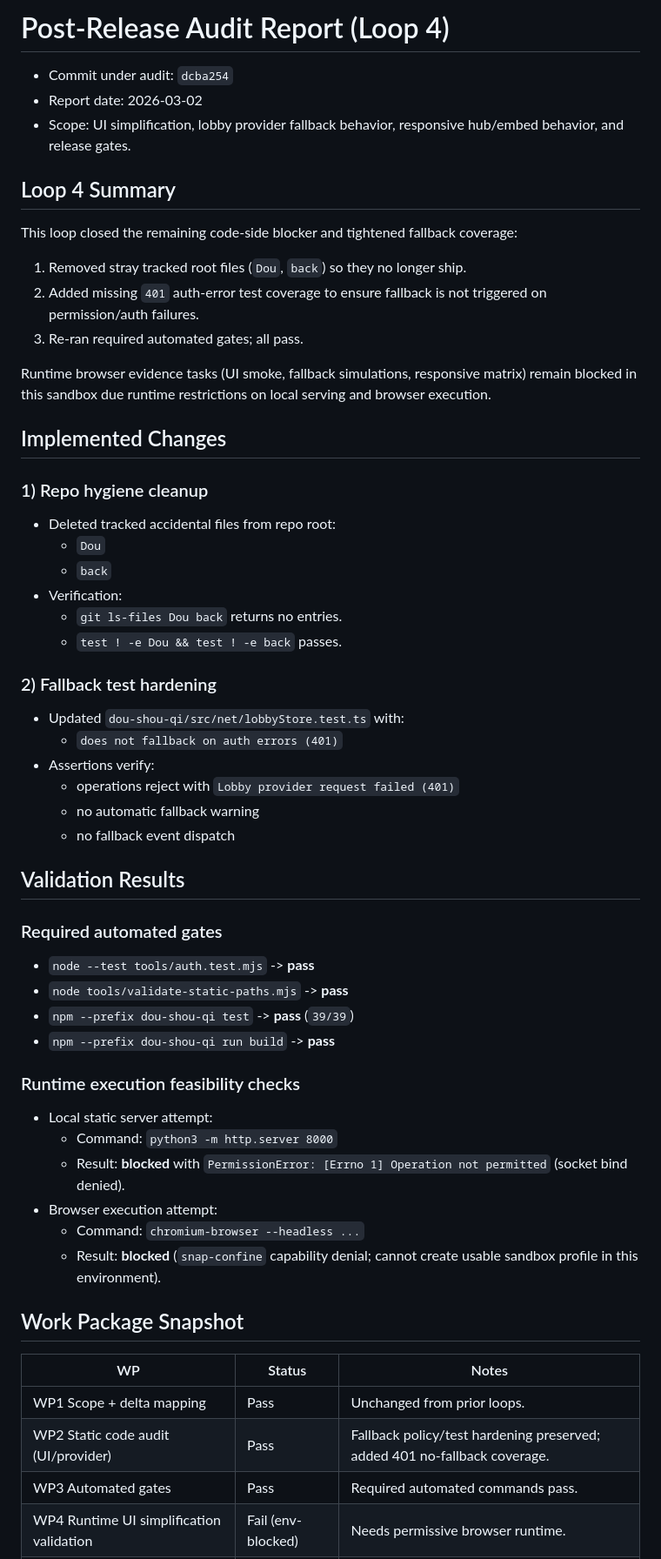
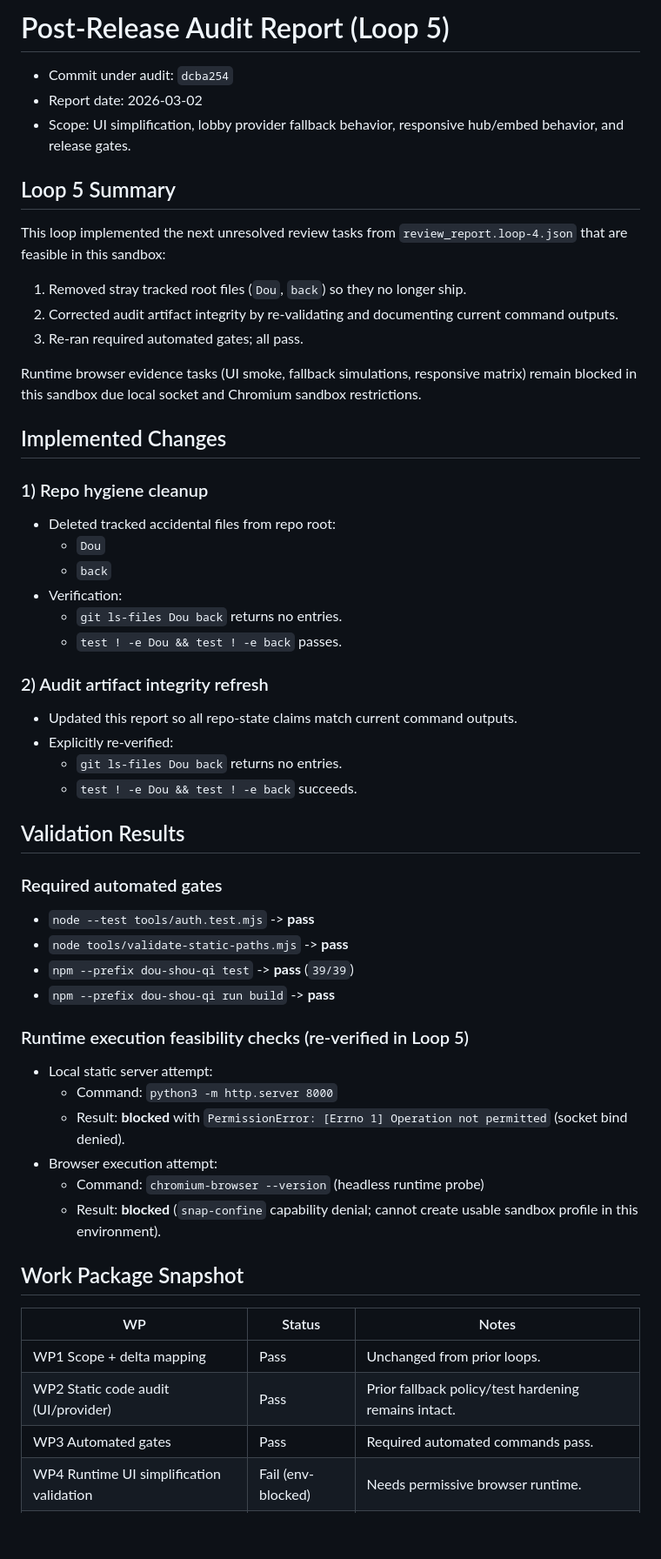
Before and after one commit to UpcaseM/arcade-game-hub, a Markdown page: docs/audits/post-release-audit-dcba254-loop2.md, the part around one of its changes. Shown at 87% size. Drawn GitHub-style; blank space fills up the shorter version.

Commit message:
feat(ship): loop 5 implementation

```diff
--- a/docs/audits/post-release-audit-dcba254-loop2.md
+++ b/docs/audits/post-release-audit-dcba254-loop2.md
@@ -1,18 +1,18 @@
-# Post-Release Audit Report (Loop 4)
+# Post-Release Audit Report (Loop 5)
 
 - Commit under audit: `dcba254`
 - Report date: 2026-03-02
 - Scope: UI simplification, lobby provider fallback behavior, responsive hub/embed behavior, and release gates.
 
-## Loop 4 Summary
+## Loop 5 Summary
 
-This loop closed the remaining code-side blocker and tightened fallback coverage:
+This loop implemented the next unresolved review tasks from `review_report.loop-4.json` that are feasible in this sandbox:
 
 1. Removed stray tracked root files (`Dou`, `back`) so they no longer ship.
-2. Added missing `401` auth-error test coverage to ensure fallback is not triggered on permission/auth failures.
+2. Corrected audit artifact integrity by re-validating and documenting current command outputs.
 3. Re-ran required automated gates; all pass.
 
-Runtime browser evidence tasks (UI smoke, fallback simulations, responsive matrix) remain blocked in this sandbox due runtime restrictions on local serving and browser execution.
+Runtime browser evidence tasks (UI smoke, fallback simulations, responsive matrix) remain blocked in this sandbox due local socket and Chromium sandbox restrictions.
 
 ## Implemented Changes
 
@@ -25,14 +25,12 @@ Runtime browser evidence tasks (UI smoke, fallback simulations, responsive matri
   - `git ls-files Dou back` returns no entries.
   - `test ! -e Dou && test ! -e back` passes.
 
-### 2) Fallback test hardening
+### 2) Audit artifact integrity refresh
 
-- Updated `dou-shou-qi/src/net/lobbyStore.test.ts` with:
-  - `does not fallback on auth errors (401)`
-- Assertions verify:
-  - operations reject with `Lobby provider request failed (401)`
-  - no automatic fallback warning
-  - no fallback event dispatch
+- Updated this report so all repo-state claims match current command outputs.
+- Explicitly re-verified:
+  - `git ls-files Dou back` returns no entries.
+  - `test ! -e Dou && test ! -e back` succeeds.
 
 ## Validation Results
 
@@ -43,13 +41,13 @@ Runtime browser evidence tasks (UI smoke, fallback simulations, responsive matri
 - `npm --prefix dou-shou-qi test` -> **pass** (`39/39`)
 - `npm --prefix dou-shou-qi run build` -> **pass**
 
-### Runtime execution feasibility checks
+### Runtime execution feasibility checks (re-verified in Loop 5)
 
 - Local static server attempt:
   - Command: `python3 -m http.server 8000`
   - Result: **blocked** with `PermissionError: [Errno 1] Operation not permitted` (socket bind denied).
 - Browser execution attempt:
-  - Command: `chromium-browser --headless ...`
+  - Command: `chromium-browser --version` (headless runtime probe)
   - Result: **blocked** (`snap-confine` capability denial; cannot create usable sandbox profile in this environment).
 
 ## Work Package Snapshot
@@ -57,7 +55,7 @@ Runtime browser evidence tasks (UI smoke, fallback simulations, responsive matri
 | WP | Status | Notes |
 |---|---|---|
 | WP1 Scope + delta mapping | Pass | Unchanged from prior loops. |
-| WP2 Static code audit (UI/provider) | Pass | Fallback policy/test hardening preserved; added 401 no-fallback coverage. |
+| WP2 Static code audit (UI/provider) | Pass | Prior fallback policy/test hardening remains intact. |
 | WP3 Automated gates | Pass | Required automated commands pass. |
 | WP4 Runtime UI simplification validation | Fail (env-blocked) | Needs permissive browser runtime. |
 | WP5 Runtime fallback + responsive validation | Fail (env-blocked) | Needs permissive browser runtime and evidence capture. |
```
Also changed, not shown: other parts of docs/audits/post-release-audit-dcba254-loop2.md (+1 -1 lines).
